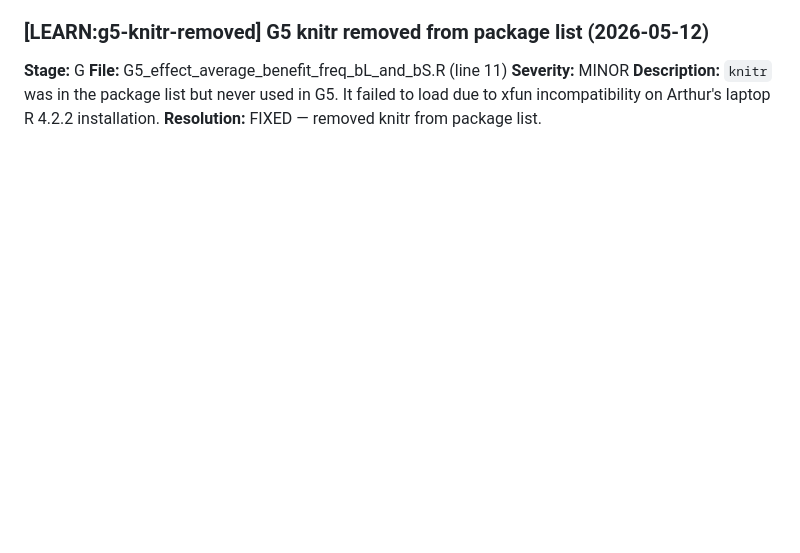
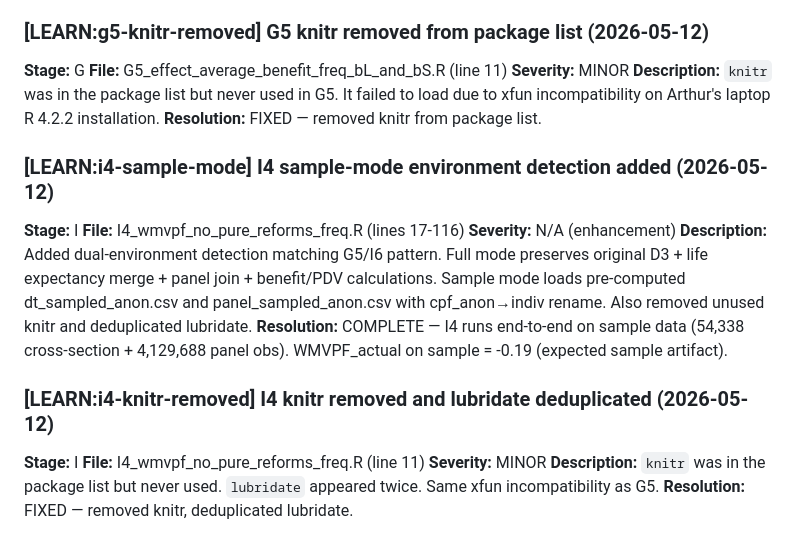
Before and after one commit to ArthurLins-code/optimal-pension-reforms, a Markdown page: _docs/memory/10_corrections_log.md, the part around the change. Drawn GitHub-style; blank space fills up the shorter version.

```diff
--- a/_docs/memory/10_corrections_log.md
+++ b/_docs/memory/10_corrections_log.md
@@ -219,3 +219,22 @@ old column name, causing a crash. Pre-existing bug, hidden by earlier crashes.
 **Description:** `knitr` was in the package list but never used in G5. It failed to
 load due to xfun incompatibility on Arthur's laptop R 4.2.2 installation.
 **Resolution:** FIXED — removed knitr from package list.
+
+### [LEARN:i4-sample-mode] I4 sample-mode environment detection added (2026-05-12)
+**Stage:** I
+**File:** I4_wmvpf_no_pure_reforms_freq.R (lines 17-116)
+**Severity:** N/A (enhancement)
+**Description:** Added dual-environment detection matching G5/I6 pattern. Full mode
+preserves original D3 + life expectancy merge + panel join + benefit/PDV calculations.
+Sample mode loads pre-computed dt_sampled_anon.csv and panel_sampled_anon.csv with
+cpf_anon→indiv rename. Also removed unused knitr and deduplicated lubridate.
+**Resolution:** COMPLETE — I4 runs end-to-end on sample data (54,338 cross-section +
+4,129,688 panel obs). WMVPF_actual on sample = -0.19 (expected sample artifact).
+
+### [LEARN:i4-knitr-removed] I4 knitr removed and lubridate deduplicated (2026-05-12)
+**Stage:** I
+**File:** I4_wmvpf_no_pure_reforms_freq.R (line 11)
+**Severity:** MINOR
+**Description:** `knitr` was in the package list but never used. `lubridate` appeared
+twice. Same xfun incompatibility as G5.
+**Resolution:** FIXED — removed knitr, deduplicated lubridate.
```
Also changed, not shown: _docs/plans/server_rerun_checklist.md (added, +120 -0 lines).
